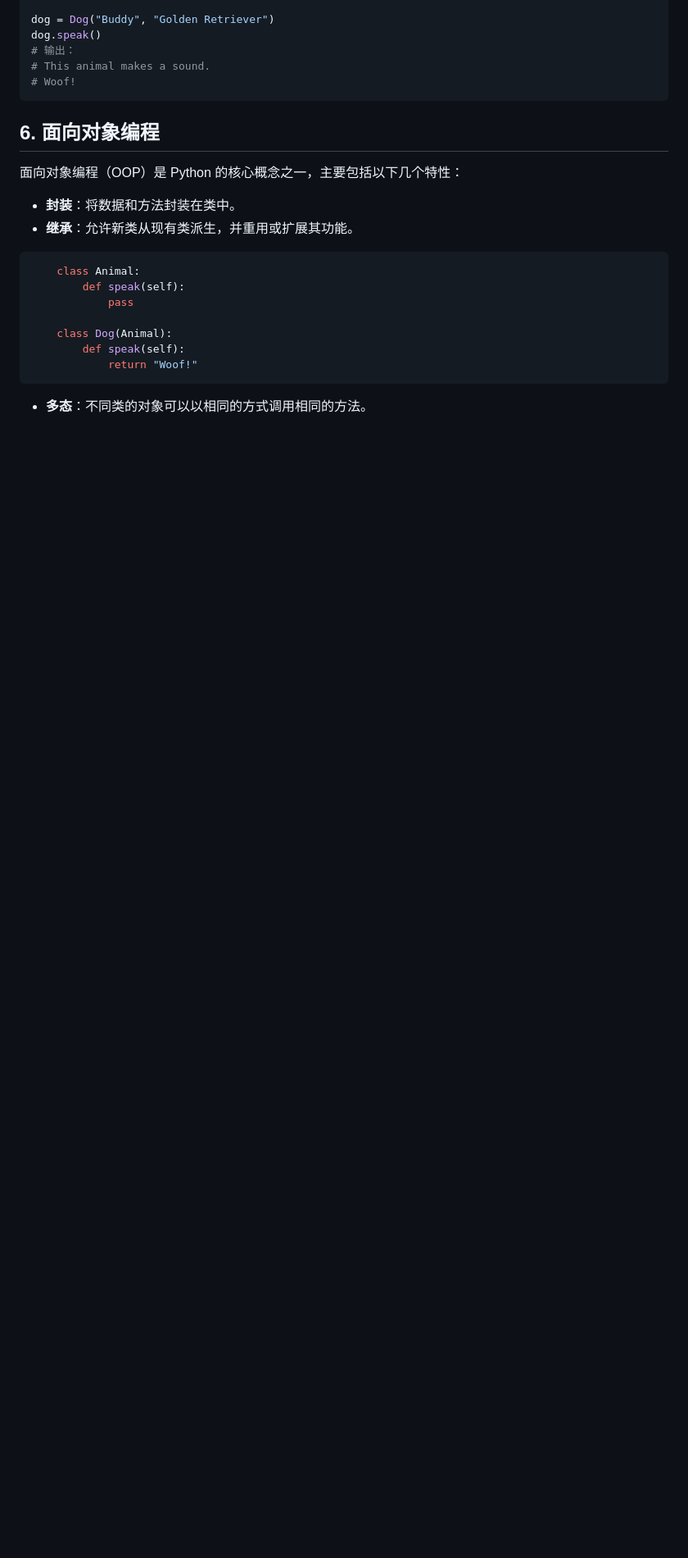
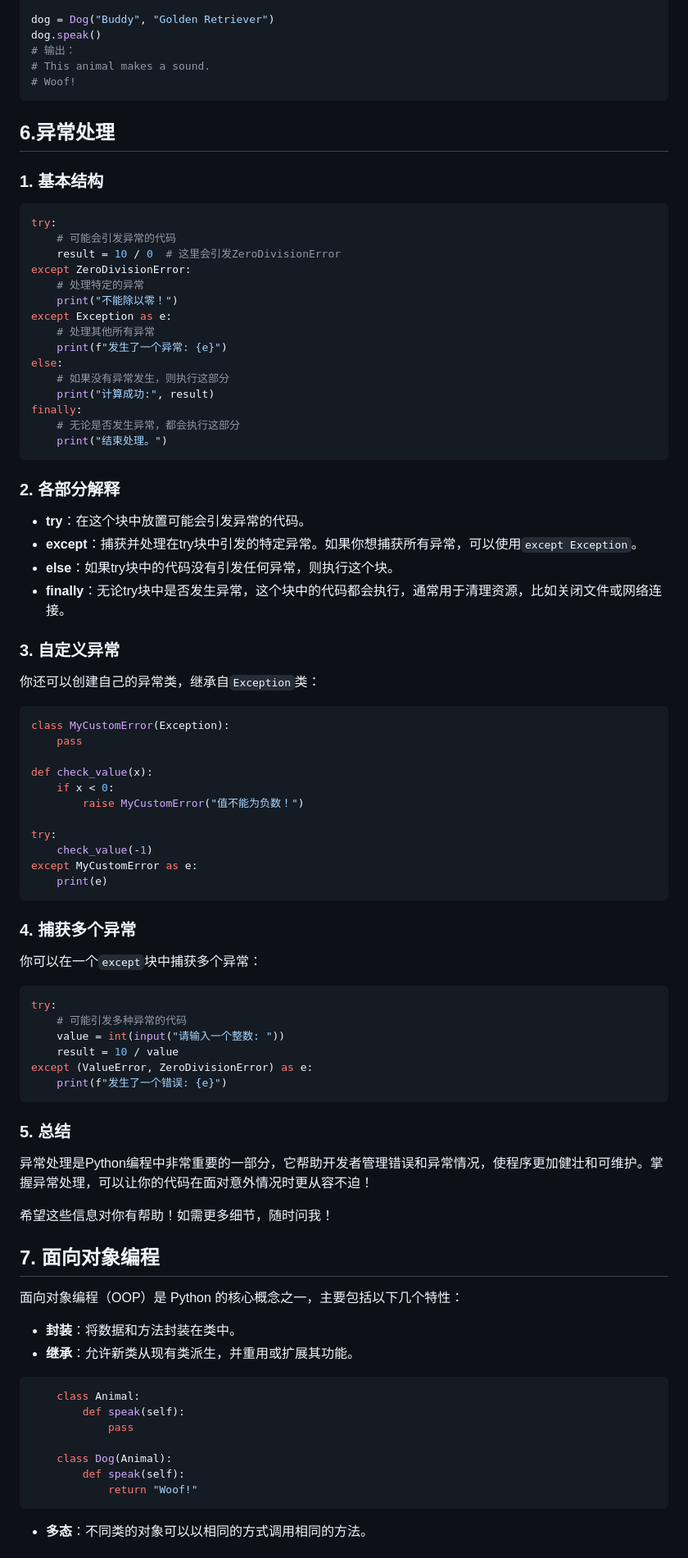
Before and after one commit to bfyxzls/lind-python, a Markdown page: 基础知识.md, the part around the change printed below. Shown: that part at 82% size. GitHub-like rendering; blank space fills up the shorter version.

````diff
--- a/基础知识.md
+++ b/基础知识.md
@@ -197,7 +197,72 @@ dog.speak()
 # Woof!
 ```
 
-## 6. 面向对象编程
+## 6.异常处理
+### 1. 基本结构
+
+```python
+try:
+    # 可能会引发异常的代码
+    result = 10 / 0  # 这里会引发ZeroDivisionError
+except ZeroDivisionError:
+    # 处理特定的异常
+    print("不能除以零！")
+except Exception as e:
+    # 处理其他所有异常
+    print(f"发生了一个异常: {e}")
+else:
+    # 如果没有异常发生，则执行这部分
+    print("计算成功:", result)
+finally:
+    # 无论是否发生异常，都会执行这部分
+    print("结束处理。")
+```
+
+### 2. 各部分解释
+
+- **try**：在这个块中放置可能会引发异常的代码。
+- **except**：捕获并处理在try块中引发的特定异常。如果你想捕获所有异常，可以使用`except Exception`。
+- **else**：如果try块中的代码没有引发任何异常，则执行这个块。
+- **finally**：无论try块中是否发生异常，这个块中的代码都会执行，通常用于清理资源，比如关闭文件或网络连接。
+
+### 3. 自定义异常
+
+你还可以创建自己的异常类，继承自`Exception`类：
+
+```python
+class MyCustomError(Exception):
+    pass
+
+def check_value(x):
+    if x < 0:
+        raise MyCustomError("值不能为负数！")
+
+try:
+    check_value(-1)
+except MyCustomError as e:
+    print(e)
+```
+
+### 4. 捕获多个异常
+
+你可以在一个`except`块中捕获多个异常：
+
+```python
+try:
+    # 可能引发多种异常的代码
+    value = int(input("请输入一个整数: "))
+    result = 10 / value
+except (ValueError, ZeroDivisionError) as e:
+    print(f"发生了一个错误: {e}")
+```
+
+### 5. 总结
+
+异常处理是Python编程中非常重要的一部分，它帮助开发者管理错误和异常情况，使程序更加健壮和可维护。掌握异常处理，可以让你的代码在面对意外情况时更从容不迫！
+
+希望这些信息对你有帮助！如需更多细节，随时问我！
+
+## 7. 面向对象编程
 面向对象编程（OOP）是 Python 的核心概念之一，主要包括以下几个特性：
 
 - **封装**：将数据和方法封装在类中。
````
Also changed, not shown: other parts of 基础知识.md (+1 -1 lines).
